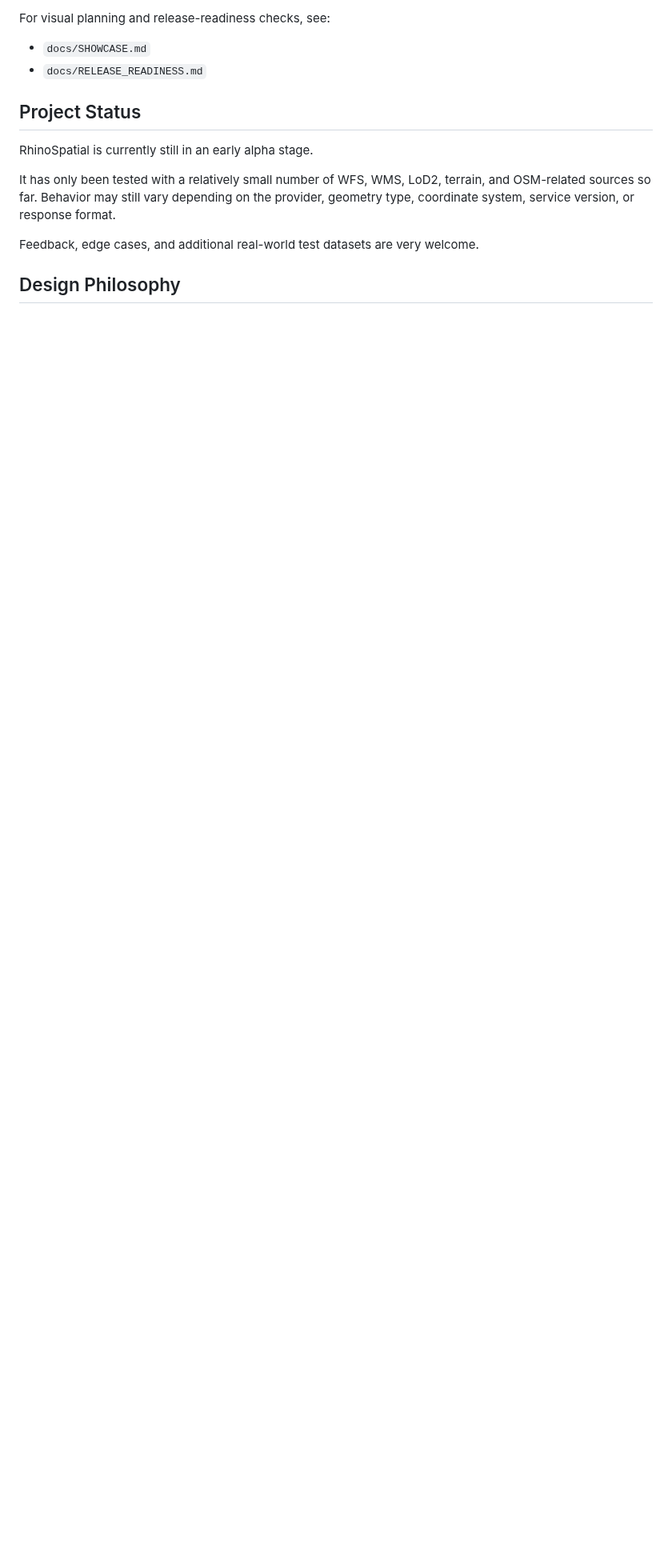
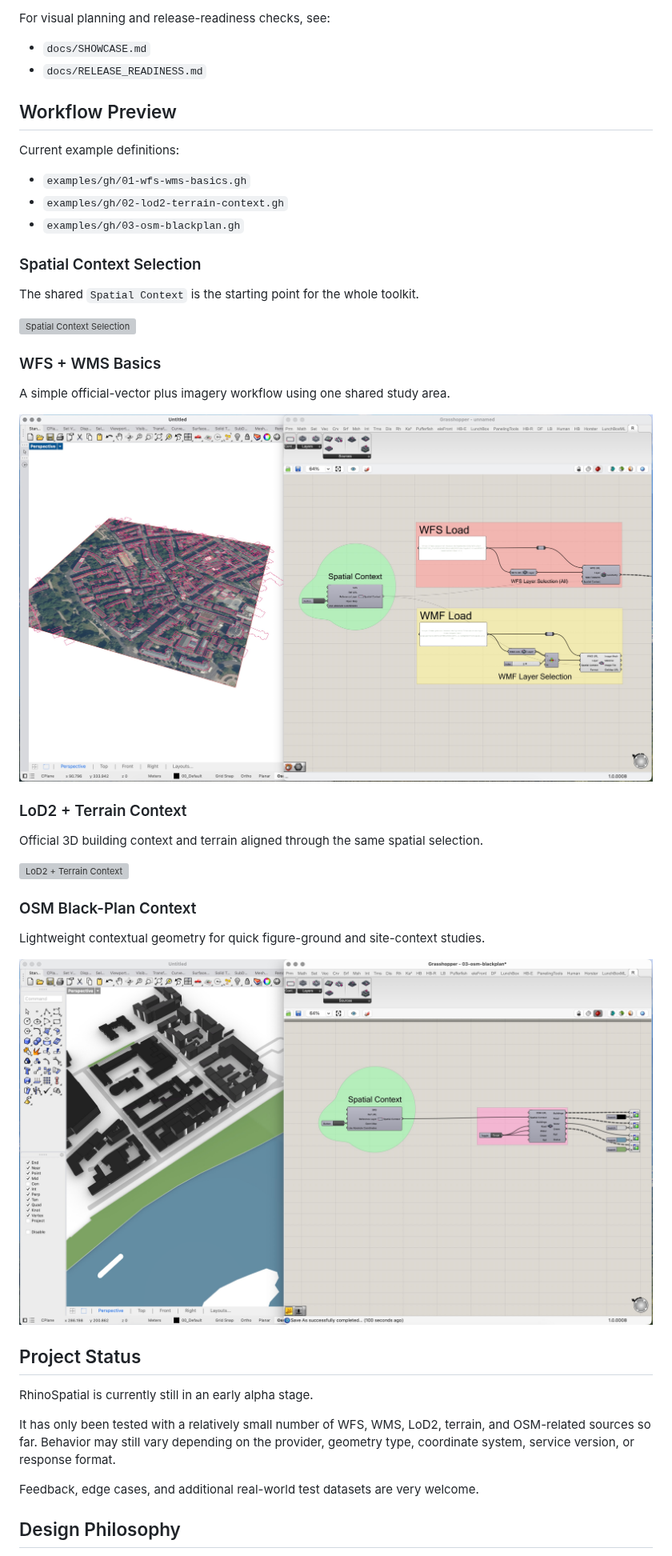
Before and after one commit to PascalNun/RhinoSpatial, a Markdown page: README.md, the part around the change. Shown at 80% size. GitHub-like rendering; pictures changed too: docs/images/03-osm-blackplan.jpg (added); blank space fills up the shorter version; grey boxes are pictures that could not be loaded.

Commit message:
Add showcase assets and example workflows

```diff
--- a/README.md
+++ b/README.md
@@ -82,6 +82,38 @@ For visual planning and release-readiness checks, see:
 
 - `docs/SHOWCASE.md`
 - `docs/RELEASE_READINESS.md`
+
+## Workflow Preview
+
+Current example definitions:
+
+- `examples/gh/01-wfs-wms-basics.gh`
+- `examples/gh/02-lod2-terrain-context.gh`
+- `examples/gh/03-osm-blackplan.gh`
+
+### Spatial Context Selection
+
+The shared `Spatial Context` is the starting point for the whole toolkit.
+
+![Spatial Context Selection](docs/images/00-spatial-context-selection.jpg)
+
+### WFS + WMS Basics
+
+A simple official-vector plus imagery workflow using one shared study area.
+
+![WFS + WMS Basics](docs/images/01-wfs-wms-basics.jpg)
+
+### LoD2 + Terrain Context
+
+Official 3D building context and terrain aligned through the same spatial selection.
+
+![LoD2 + Terrain Context](docs/images/02-lod2-terrain-context.jpg)
+
+### OSM Black-Plan Context
+
+Lightweight contextual geometry for quick figure-ground and site-context studies.
+
+![OSM Black-Plan Context](docs/images/03-osm-blackplan.jpg)
 
 ## Project Status
 
```
Also changed, not shown: docs/SHOWCASE.md (+25 -2 lines).
